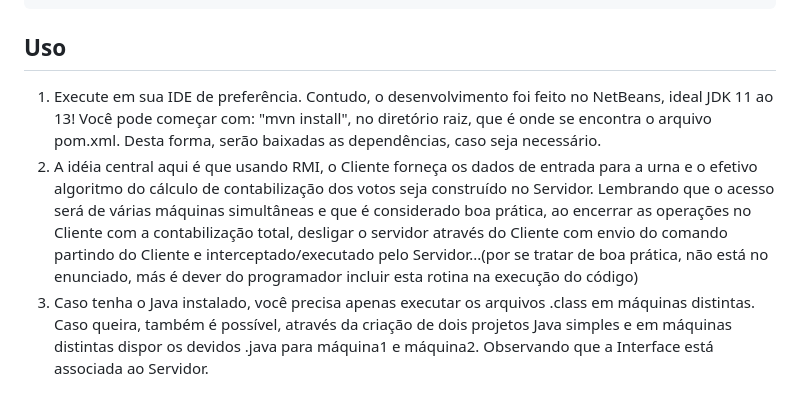
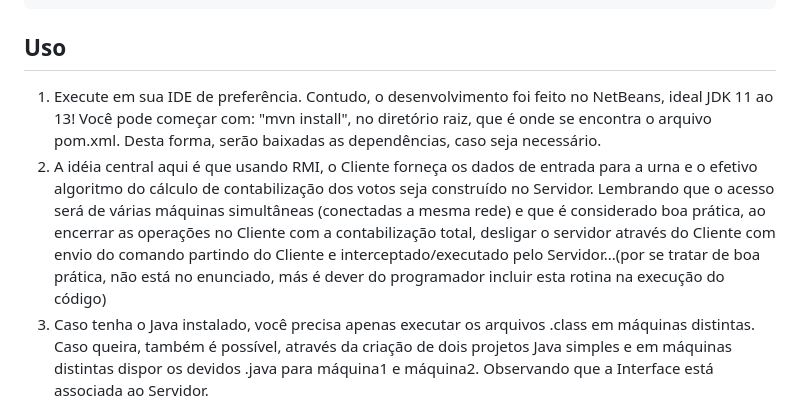
Before and after one commit to alfecjo/java-spring-testes, a Markdown page: redes/README.md, the part around the change. Drawn GitHub-style.

````diff
--- a/redes/README.md
+++ b/redes/README.md
@@ -83,8 +83,8 @@ git clone https://github.com/alfecjo/redes.git
 ```
 ## Uso
 
-1. Execute em sua IDE de preferência. Contudo, o desenvolvimento foi feito no NetBeans, ideal JDK 11 ao 13! Você pode começar com: "mvn install", no diretório raiz, que é onde se    encontra o arquivo pom.xml. Desta forma, serão baixadas as dependências, caso seja necessário.
-2. A idéia central aqui é que usando RMI, o Cliente forneça os dados de entrada para a urna e o efetivo algoritmo do cálculo de contabilização dos votos seja construído no Servidor. Lembrando que o acesso será de várias máquinas simultâneas e que é considerado boa prática, ao encerrar as operações no Cliente com a contabilização total, desligar o servidor através do Cliente com envio do comando partindo do Cliente e interceptado/executado pelo Servidor...(por se tratar de boa prática, não está no enunciado, más é dever do programador incluir esta rotina na execução do código)
+1. Execute em sua IDE de preferência. Contudo, o desenvolvimento foi feito no NetBeans, ideal JDK 11 ao 13! Você pode começar com: "mvn install", no diretório raiz, que é onde se encontra o arquivo pom.xml. Desta forma, serão baixadas as dependências, caso seja necessário.
+2. A idéia central aqui é que usando RMI, o Cliente forneça os dados de entrada para a urna e o efetivo algoritmo do cálculo de contabilização dos votos seja construído no Servidor. Lembrando que o acesso será de várias máquinas simultâneas (conectadas a mesma rede) e que é considerado boa prática, ao encerrar as operações no Cliente com a contabilização total, desligar o servidor através do Cliente com envio do comando partindo do Cliente e interceptado/executado pelo Servidor...(por se tratar de boa prática, não está no enunciado, más é dever do programador incluir esta rotina na execução do código)
 3. Caso tenha o Java instalado, você precisa apenas executar os arquivos .class em máquinas distintas. Caso queira, também é possível, através da criação de dois projetos Java simples e em máquinas distintas dispor os devidos .java para máquina1 e máquina2. Observando que a Interface está associada ao Servidor.
 
 ## Contribuição
````
